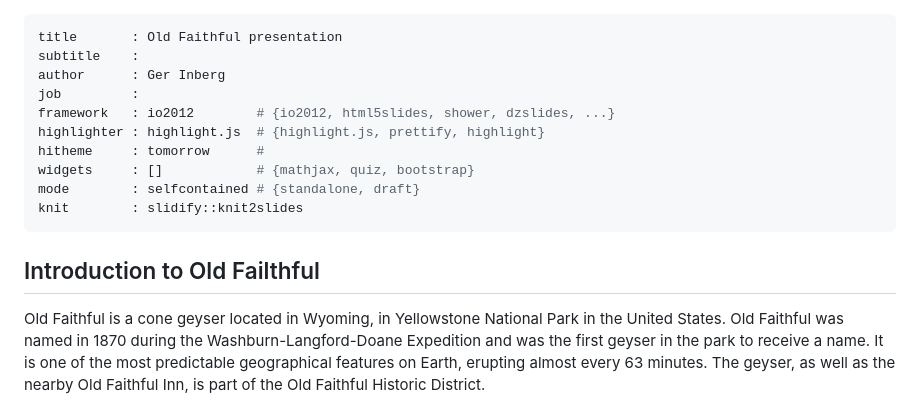
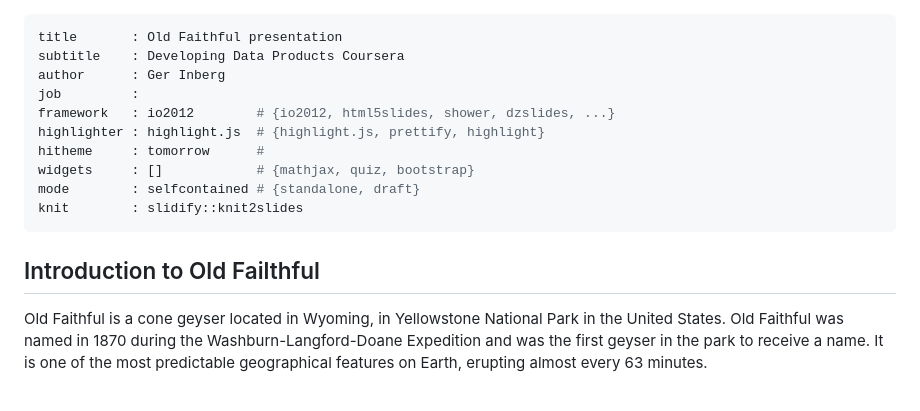
Before and after one commit to ginberg/presentation, a Markdown page: index.md, the part around the change. Rendered like a GitHub page.

```diff
--- a/index.md
+++ b/index.md
@@ -1,6 +1,6 @@
 ---
 title       : Old Faithful presentation
-subtitle    :
+subtitle    : Developing Data Products Coursera
 author      : Ger Inberg
 job         :
 framework   : io2012        # {io2012, html5slides, shower, dzslides, ...}
@@ -13,7 +13,7 @@ knit        : slidify::knit2slides
 
 ## Introduction to Old Failthful
 
-Old Faithful is a cone geyser located in Wyoming, in Yellowstone National Park in the United States. Old Faithful was named in 1870 during the Washburn-Langford-Doane Expedition and was the first geyser in the park to receive a name. It is one of the most predictable geographical features on Earth, erupting almost every 63 minutes. The geyser, as well as the nearby Old Faithful Inn, is part of the Old Faithful Historic District.
+Old Faithful is a cone geyser located in Wyoming, in Yellowstone National Park in the United States. Old Faithful was named in 1870 during the Washburn-Langford-Doane Expedition and was the first geyser in the park to receive a name. It is one of the most predictable geographical features on Earth, erupting almost every 63 minutes.
 
 ![alt text](old-faithful.jpg)
 
```
Also changed, not shown: old-faithful-orig.jpg (added), old-faithful.jpg, 2 other files.
